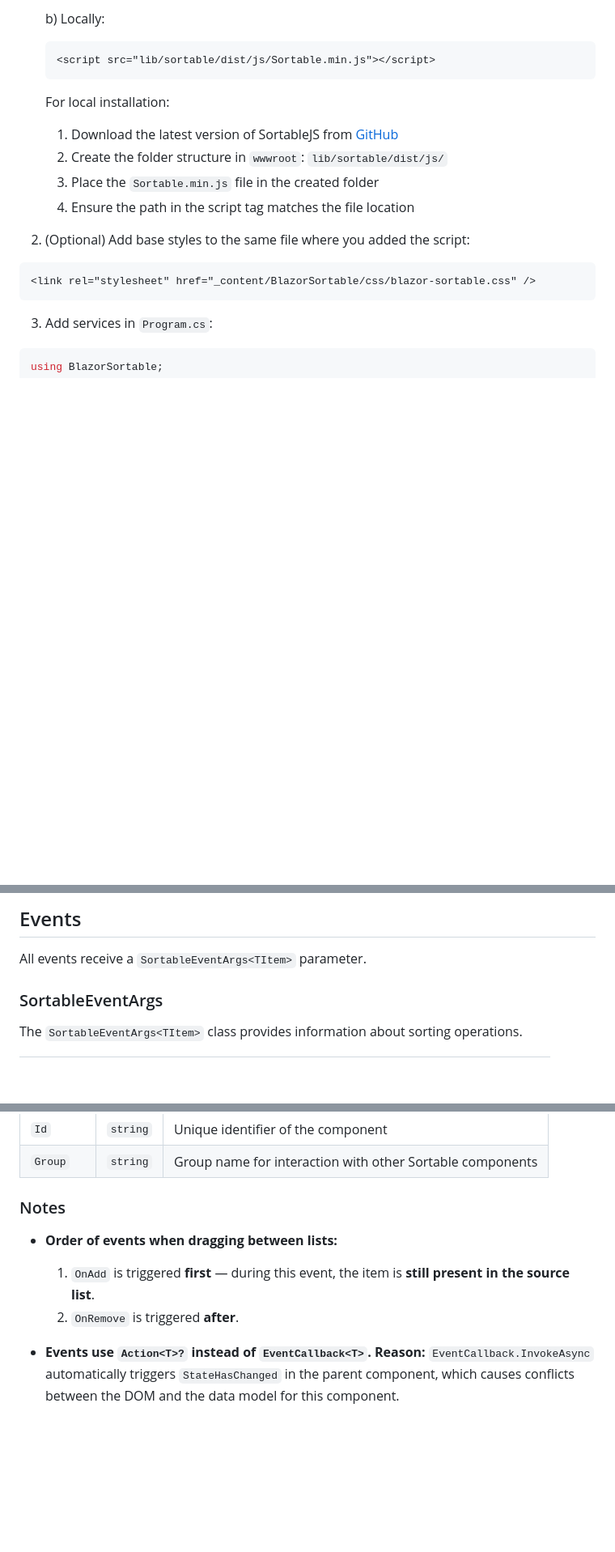
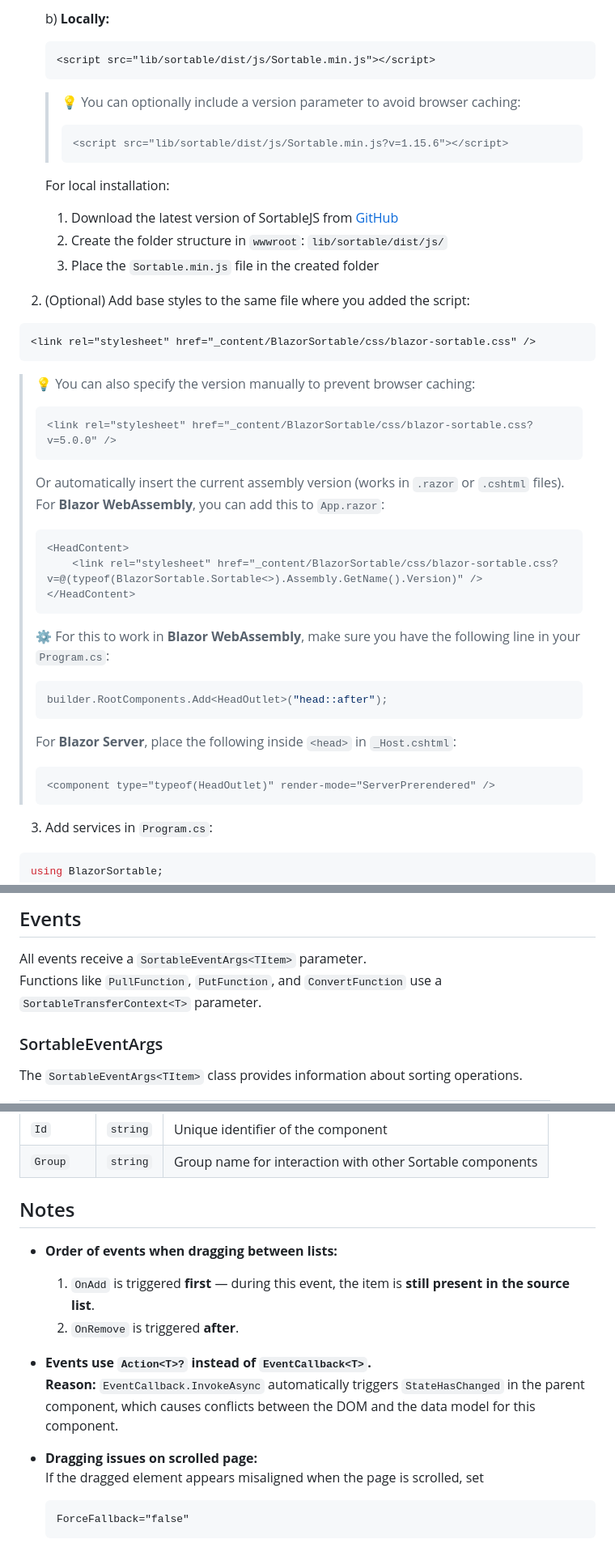
Before and after one commit to andhxl/BlazorSortable, a Markdown page: README.md, 3 parts joined by grey strips. Shown at 81% size. Drawn GitHub-style; blank space fills up the shorter version.

`````diff
--- a/README.md
+++ b/README.md
@@ -38,19 +44,49 @@ Add to your .csproj file:
 
-    b) Locally:
+    b) **Locally:**
     ```html
     <script src="lib/sortable/dist/js/Sortable.min.js"></script>
     ```
+    > 💡 You can optionally include a version parameter to avoid browser caching:
+    > ```html
+    > <script src="lib/sortable/dist/js/Sortable.min.js?v=1.15.6"></script>
+    > ```
 
     For local installation:
     1. Download the latest version of SortableJS from [GitHub](https://github.com/SortableJS/Sortable/releases)
     2. Create the folder structure in `wwwroot`: `lib/sortable/dist/js/`
     3. Place the `Sortable.min.js` file in the created folder
-    4. Ensure the path in the script tag matches the file location
 
 2. (Optional) Add base styles to the same file where you added the script:
 ```html
 <link rel="stylesheet" href="_content/BlazorSortable/css/blazor-sortable.css" />
-```
+````
+
+> 💡 You can also specify the version manually to prevent browser caching:
+>
+> ```html
+> <link rel="stylesheet" href="_content/BlazorSortable/css/blazor-sortable.css?v=5.0.0" />
+> ```
+>
+> Or automatically insert the current assembly version (works in `.razor` or `.cshtml` files).
+> For **Blazor WebAssembly**, you can add this to `App.razor`:
+>
+> ```razor
+> <HeadContent>
+>     <link rel="stylesheet" href="_content/BlazorSortable/css/blazor-sortable.css?v=@(typeof(BlazorSortable.Sortable<>).Assembly.GetName().Version)" />
+> </HeadContent>
+> ```
+>
+> ⚙️ For this to work in **Blazor WebAssembly**, make sure you have the following line in your `Program.cs`:
+>
+> ```csharp
+> builder.RootComponents.Add<HeadOutlet>("head::after");
+> ```
+>
+> For **Blazor Server**, place the following inside `<head>` in `_Host.cshtml`:
+>
+> ```html
+> <component type="typeof(HeadOutlet)" render-mode="ServerPrerendered" />
+> ```
 
 3. Add services in `Program.cs`:
 ```csharp
@@ -164,6 +198,7 @@ builder.Services.AddSortable();
 ## Events
 
 All events receive a `SortableEventArgs<TItem>` parameter.
+Functions like `PullFunction`, `PutFunction`, and `ConvertFunction` use a `SortableTransferContext<T>` parameter.
 
 ### SortableEventArgs
 
@@ -197,7 +232,7 @@ The `ISortableInfo` interface provides information about a sortable component.
 | `Id` | `string` | Unique identifier of the component |
 | `Group` | `string` | Group name for interaction with other Sortable components |
 
-### Notes
+## Notes
 
 - **Order of events when dragging between lists:**
   1. `OnAdd` is triggered **first** — during this event, the item is **still present in the source list**.
@@ -205,3 +240,9 @@ The `ISortableInfo` interface provides information about a sortable component.
 
 - **Events use `Action<T>?` instead of `EventCallback<T>`.**
   **Reason:** `EventCallback.InvokeAsync` automatically triggers `StateHasChanged` in the parent component, which causes conflicts between the DOM and the data model for this component.
+
+- **Dragging issues on scrolled page:**
+  If the dragged element appears misaligned when the page is scrolled, set
+  ```razor
+  ForceFallback="false"
+  ```
`````
Also changed, not shown: other parts of README.md (+8 -4 lines).
